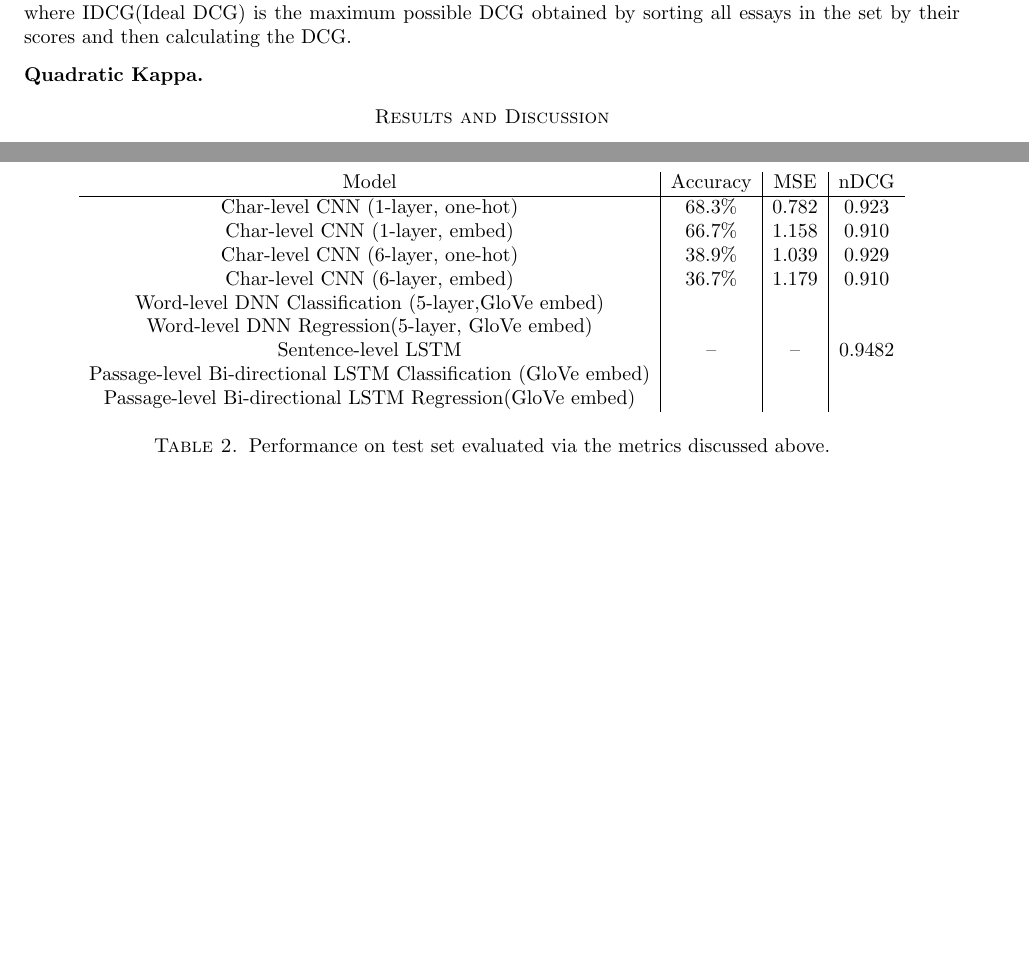
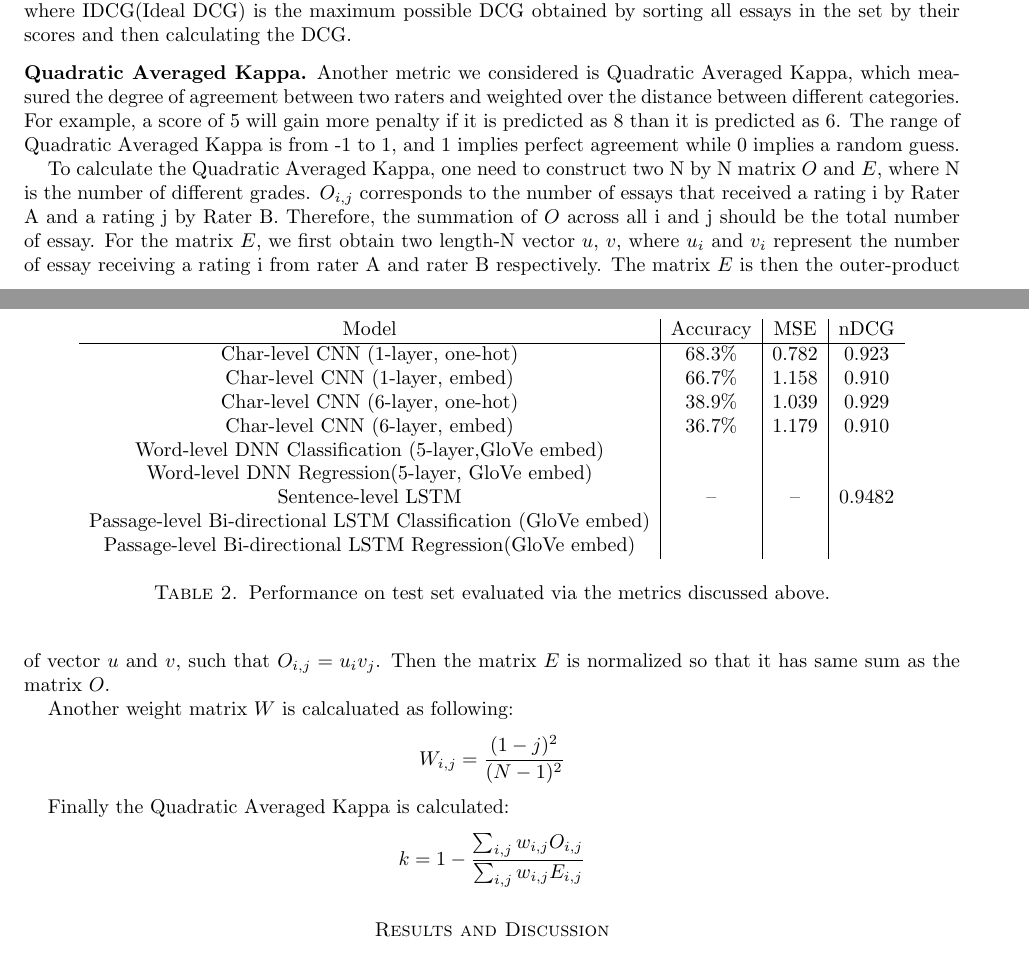
Before and after one commit to zelong430/EssayGrading, a LaTeX paper (project_report.tex): two parts of pages 5 and 6 of 7, joined at a grey line, cut so that both start at the same text, the shorter picture padded with empty space. Compiled offline with pdfLaTeX.

Commit message:
update qak

```diff
--- a/project_report.tex
+++ b/project_report.tex
@@ -185,7 +185,21 @@ In our problem, essay sets contain different number of essays, hence comparing a
 $$NDCG=\frac{DCG}{IDCG}$$
 where IDCG(Ideal DCG) is the maximum possible DCG obtained by sorting all essays in the set by their scores and then calculating the DCG.
 
-\subsection*{Quadratic Kappa}
+\subsection*{Quadratic Averaged Kappa}
+Another metric we considered is Quadratic Averaged Kappa, which measured the degree of agreement between two raters and weighted over the distance between different categories. For example, a score of 5 will gain more penalty if it is predicted as 8 than it is predicted as 6. The range of Quadratic Averaged Kappa is from -1 to 1, and 1 implies perfect agreement while 0 implies a random guess.
+
+To calculate the Quadratic Averaged Kappa, one need to construct two N by N matrix $O$ and $E$, where N is the number of different grades. $O_{i,j}$ corresponds to the number of essays that received a rating i by Rater A and a rating j by Rater B. Therefore, the summation of $O$ across all i and j should be the total number of essay. For the matrix $E$, we first obtain two length-N vector $u$, $v$, where $u_i$ and $v_i$ represent the number of essay receiving a rating i from rater A and rater B respectively. The matrix $E$ is then the outer-product of vector $u$ and $v$, such that $O_{i,j} = u_i v_j$. Then the matrix $E$ is normalized so that it has same sum as the matrix $O$.
+
+Another weight matrix $W$ is calcaluated as following:
+$$
+W_{i,j} = \frac{(1-j)^2}{(N-1)^2}
+$$
+
+Finally the Quadratic Averaged Kappa is calculated:
+$$
+k = 1 - \frac{\sum_{i,j}w_{i,j}O_{i,j}}{\sum_{i,j}w_{i,j}E_{i,j}}
+$$
+
 
 
 
```
